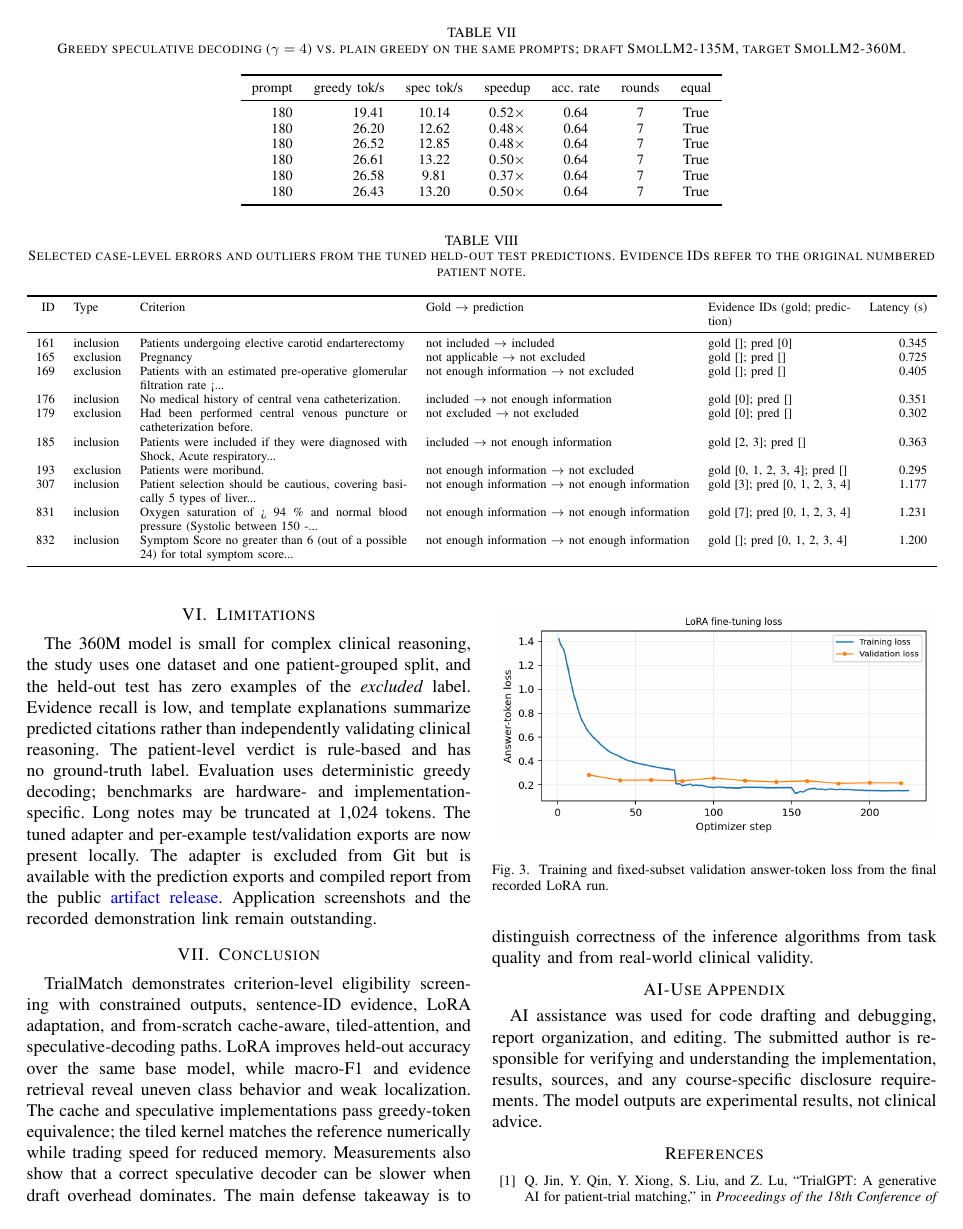
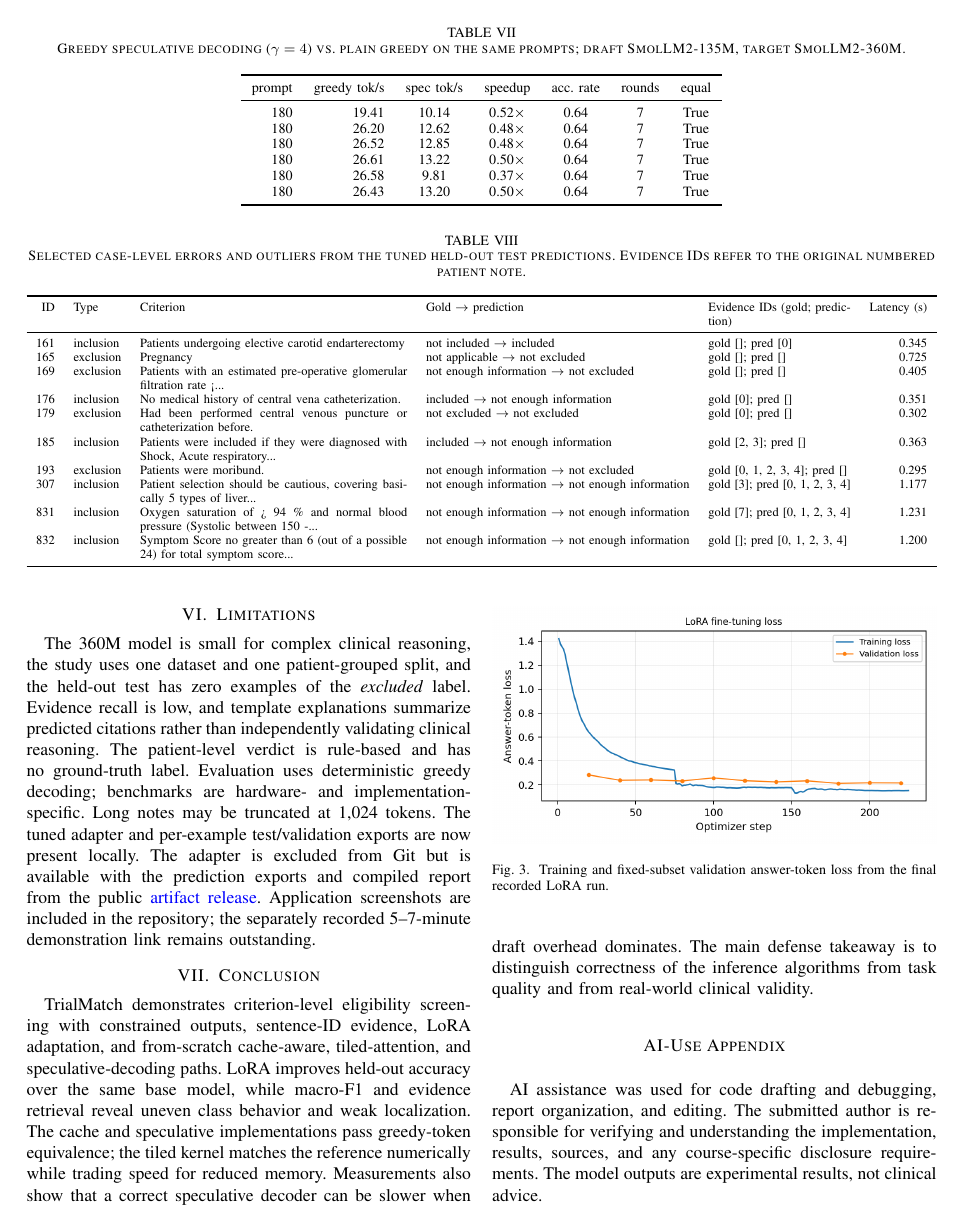
Before and after one commit to abdullahamin231/trialmatch, a LaTeX paper (report/main.tex): page 5 of 6. Compiled offline with pdfLaTeX.

Commit message:
Add application screenshots
Document the screening workflow with screenshots captured using a fictional patient example. Refresh the compiled report to reflect that screenshots are included.

Co-authored-by: Copilot <223556219+Copilot@users.noreply.github.com>

```diff
--- a/report/main.tex
+++ b/report/main.tex
@@ -337,7 +337,8 @@ benchmarks are hardware- and implementation-specific. Long notes may be truncate
 locally. The adapter is excluded from Git but is available with the prediction exports
 and compiled report from the public
 \href{https://github.com/abdullahamin231/trialmatch/releases/tag/assignment-2-artifacts-2026-11}{artifact release}.
-Application screenshots and the recorded demonstration link remain outstanding.
+Application screenshots are included in the repository; the separately recorded
+5--7-minute demonstration link remains outstanding.
 
 \section{Conclusion}
 TrialMatch demonstrates criterion-level eligibility screening with constrained outputs,
```
Also changed, not shown: README.md, docs/screenshots/screening-input.png (added), docs/screenshots/screening-results.png (added), report/main.pdf.
